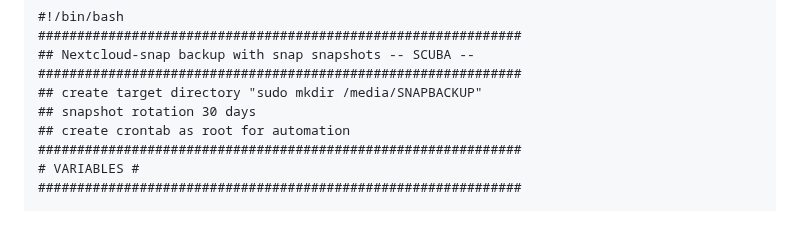
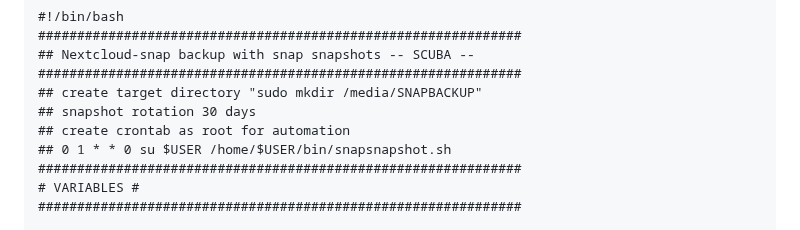
Before and after one commit to scubamuc/scubamuc.github.io, a Markdown page: wiki-md/NEXTCLOUD.snap--backup_snap-snapshot.md, the part around the change. GitHub-like rendering.

```diff
--- a/wiki-md/NEXTCLOUD.snap--backup_snap-snapshot.md
+++ b/wiki-md/NEXTCLOUD.snap--backup_snap-snapshot.md
@@ -37,6 +37,7 @@ Snap snapshots may be scripted, see example below
 ## create target directory "sudo mkdir /media/SNAPBACKUP"
 ## snapshot rotation 30 days
 ## create crontab as root for automation
+## 0 1 * * 0 su $USER /home/$USER/bin/snapsnapshot.sh
 ##############################################################
 # VARIABLES #
 ##############################################################
```
